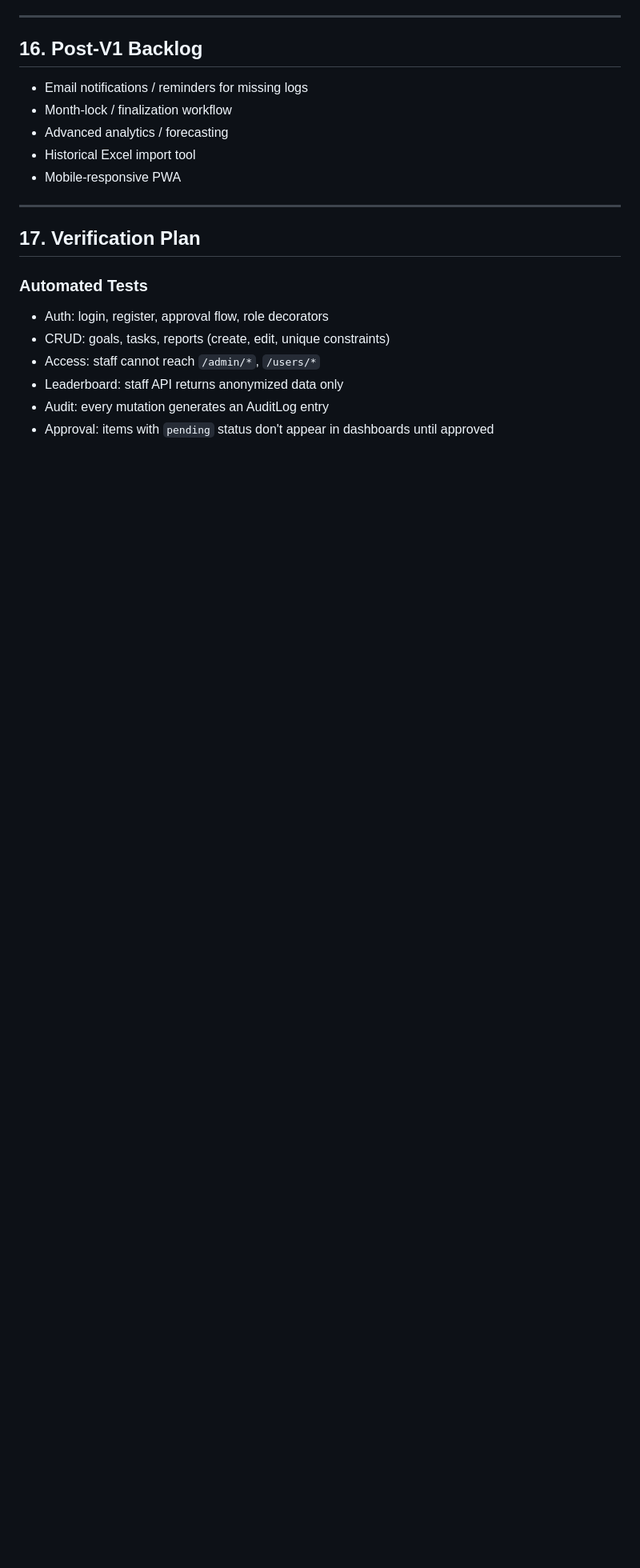
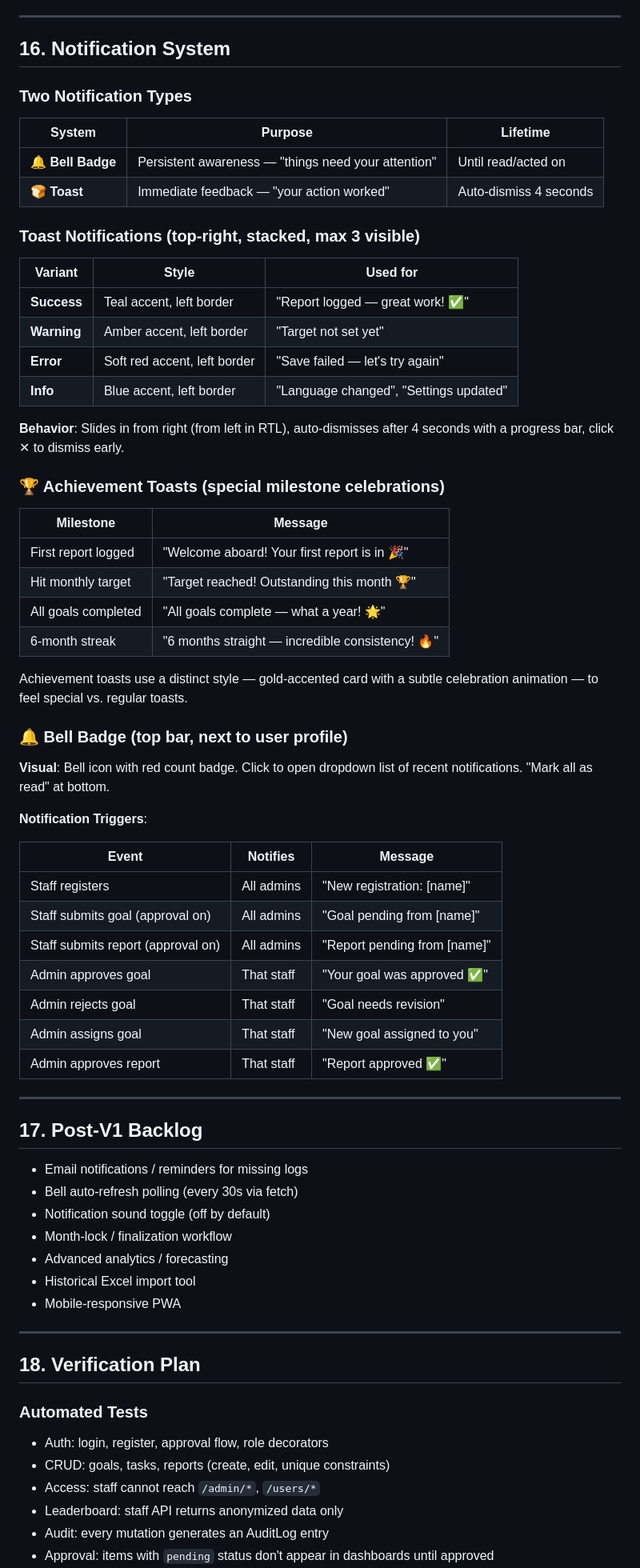
Before and after one commit to ArabianCowboy/ME_Statistics, a Markdown page: docs/plans/2026-03-04-me-statistics-webapp-design.md, the part around one of its changes. Shown at 80% size. Drawn GitHub-style; blank space fills up the shorter version.

Commit message:
docs: v2.2 - add notification system (bell badge + toasts + achievement toasts)

```diff
--- a/docs/plans/2026-03-04-me-statistics-webapp-design.md
+++ b/docs/plans/2026-03-04-me-statistics-webapp-design.md
@@ -549,9 +565,60 @@ Percentages rounded to 1 decimal place.
 
 ---
 
-## 16. Post-V1 Backlog
+## 16. Notification System
+
+### Two Notification Types
+
+| System | Purpose | Lifetime |
+|--------|---------|----------|
+| **🔔 Bell Badge** | Persistent awareness — "things need your attention" | Until read/acted on |
+| **🍞 Toast** | Immediate feedback — "your action worked" | Auto-dismiss 4 seconds |
+
+### Toast Notifications (top-right, stacked, max 3 visible)
+
+| Variant | Style | Used for |
+|---------|-------|----------|
+| **Success** | Teal accent, left border | "Report logged — great work! ✅" |
+| **Warning** | Amber accent, left border | "Target not set yet" |
+| **Error** | Soft red accent, left border | "Save failed — let's try again" |
+| **Info** | Blue accent, left border | "Language changed", "Settings updated" |
+
+**Behavior**: Slides in from right (from left in RTL), auto-dismisses after 4 seconds with a progress bar, click ✕ to dismiss early.
+
+### 🏆 Achievement Toasts (special milestone celebrations)
+
+| Milestone | Message |
+|-----------|---------|
+| First report logged | "Welcome aboard! Your first report is in 🎉" |
+| Hit monthly target | "Target reached! Outstanding this month 🏆" |
+| All goals completed | "All goals complete — what a year! 🌟" |
+| 6-month streak | "6 months straight — incredible consistency! 🔥" |
+
+Achievement toasts use a distinct style — gold-accented card with a subtle celebration animation — to feel special vs. regular toasts.
+
+### 🔔 Bell Badge (top bar, next to user profile)
+
+**Visual**: Bell icon with red count badge. Click to open dropdown list of recent notifications. "Mark all as read" at bottom.
+
+**Notification Triggers**:
+
+| Event | Notifies | Message |
+|-------|----------|---------|
+| Staff registers | All admins | "New registration: [name]" |
+| Staff submits goal (approval on) | All admins | "Goal pending from [name]" |
+| Staff submits report (approval on) | All admins | "Report pending from [name]" |
+| Admin approves goal | That staff | "Your goal was approved ✅" |
+| Admin rejects goal | That staff | "Goal needs revision" |
+| Admin assigns goal | That staff | "New goal assigned to you" |
+| Admin approves report | That staff | "Report approved ✅" |
+
+---
+
+## 17. Post-V1 Backlog
 
 - Email notifications / reminders for missing logs
+- Bell auto-refresh polling (every 30s via fetch)
+- Notification sound toggle (off by default)
 - Month-lock / finalization workflow
 - Advanced analytics / forecasting
 - Historical Excel import tool
@@ -559,7 +626,7 @@ Percentages rounded to 1 decimal place.
 
 ---
 
-## 17. Verification Plan
+## 18. Verification Plan
 
 ### Automated Tests
 - Auth: login, register, approval flow, role decorators
```
Also changed, not shown: other parts of docs/plans/2026-03-04-me-statistics-webapp-design.md (+24 -2 lines).
